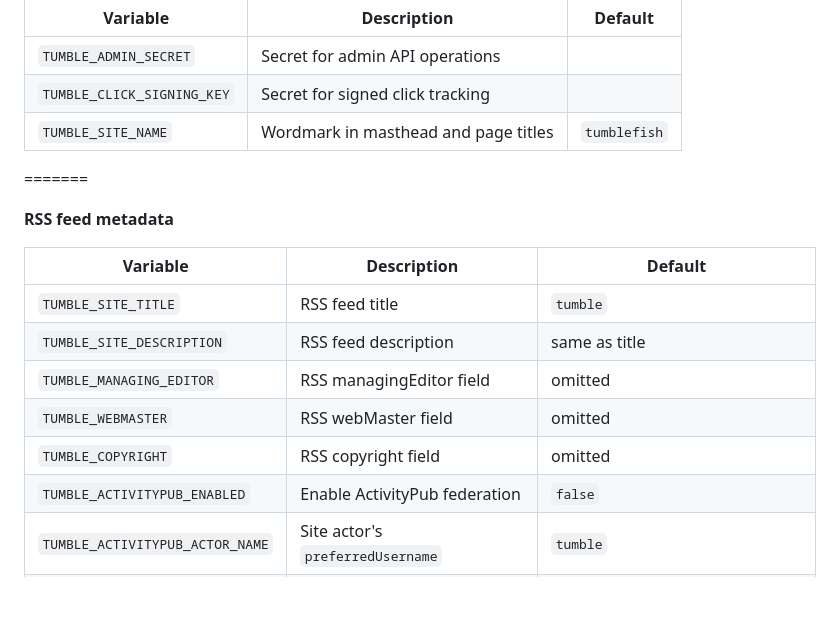
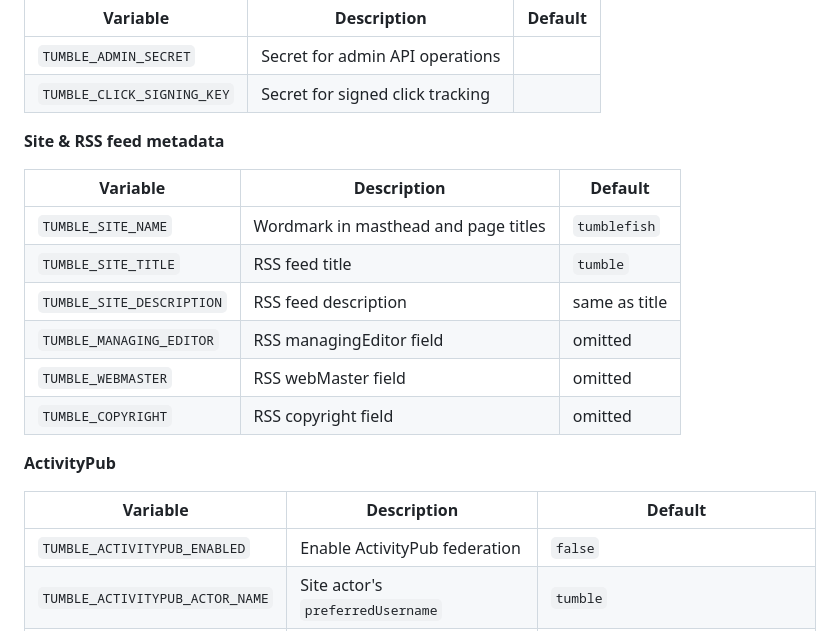
Before and after one commit to websages/tumble, a Markdown page: README.md, the part around the change. Rendered like a GitHub page; blank space fills up the shorter version.

Commit message:
docs: fix leftover merge marker in README env table
Remove a stray conflict marker from the environment variable docs,
move TUMBLE_SITE_NAME out of the secrets table, and give the
ActivityPub variables their own table.

```diff
--- a/README.md
+++ b/README.md
@@ -142,18 +142,22 @@ present** — useful for container platforms.
 |----------|-------------|---------|
 | `TUMBLE_ADMIN_SECRET` | Secret for admin API operations | |
 | `TUMBLE_CLICK_SIGNING_KEY` | Secret for signed click tracking | |
-| `TUMBLE_SITE_NAME` | Wordmark in masthead and page titles | `tumblefish` |
-=======
 
-**RSS feed metadata**
+**Site & RSS feed metadata**
 
 | Variable | Description | Default |
 |----------|-------------|---------|
+| `TUMBLE_SITE_NAME` | Wordmark in masthead and page titles | `tumblefish` |
 | `TUMBLE_SITE_TITLE` | RSS feed title | `tumble` |
 | `TUMBLE_SITE_DESCRIPTION` | RSS feed description | same as title |
 | `TUMBLE_MANAGING_EDITOR` | RSS managingEditor field | omitted |
 | `TUMBLE_WEBMASTER` | RSS webMaster field | omitted |
 | `TUMBLE_COPYRIGHT` | RSS copyright field | omitted |
+
+**ActivityPub**
+
+| Variable | Description | Default |
+|----------|-------------|---------|
 | `TUMBLE_ACTIVITYPUB_ENABLED` | Enable ActivityPub federation | `false` |
 | `TUMBLE_ACTIVITYPUB_ACTOR_NAME` | Site actor's `preferredUsername` | `tumble` |
 | `TUMBLE_ACTIVITYPUB_AVATAR_URL` | Site actor's `icon` (avatar) image URL | `https://github.com/websages.png` |
```
